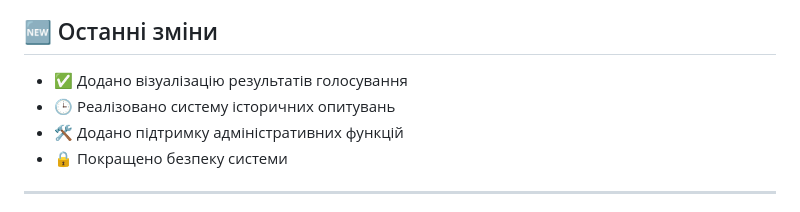
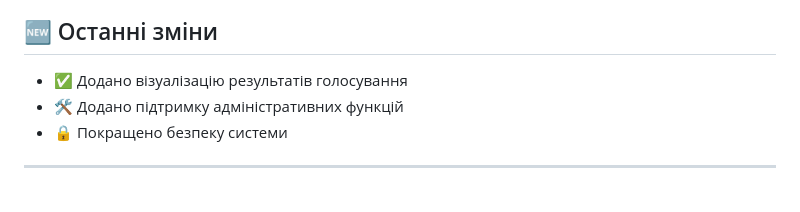
Before and after one commit to dmytromalisevych/csw235, a Markdown page: lab-6/voting_system/README.md, the part around the change. Drawn GitHub-style.

Commit message:
Оновив README.md

```diff
--- a/lab-6/voting_system/README.md
+++ b/lab-6/voting_system/README.md
@@ -12,7 +12,6 @@
 ## 🆕 Останні зміни
 
 - ✅ Додано візуалізацію результатів голосування
-- 🕒 Реалізовано систему історичних опитувань
 - 🛠️ Додано підтримку адміністративних функцій
 - 🔒 Покращено безпеку системи
 
```
